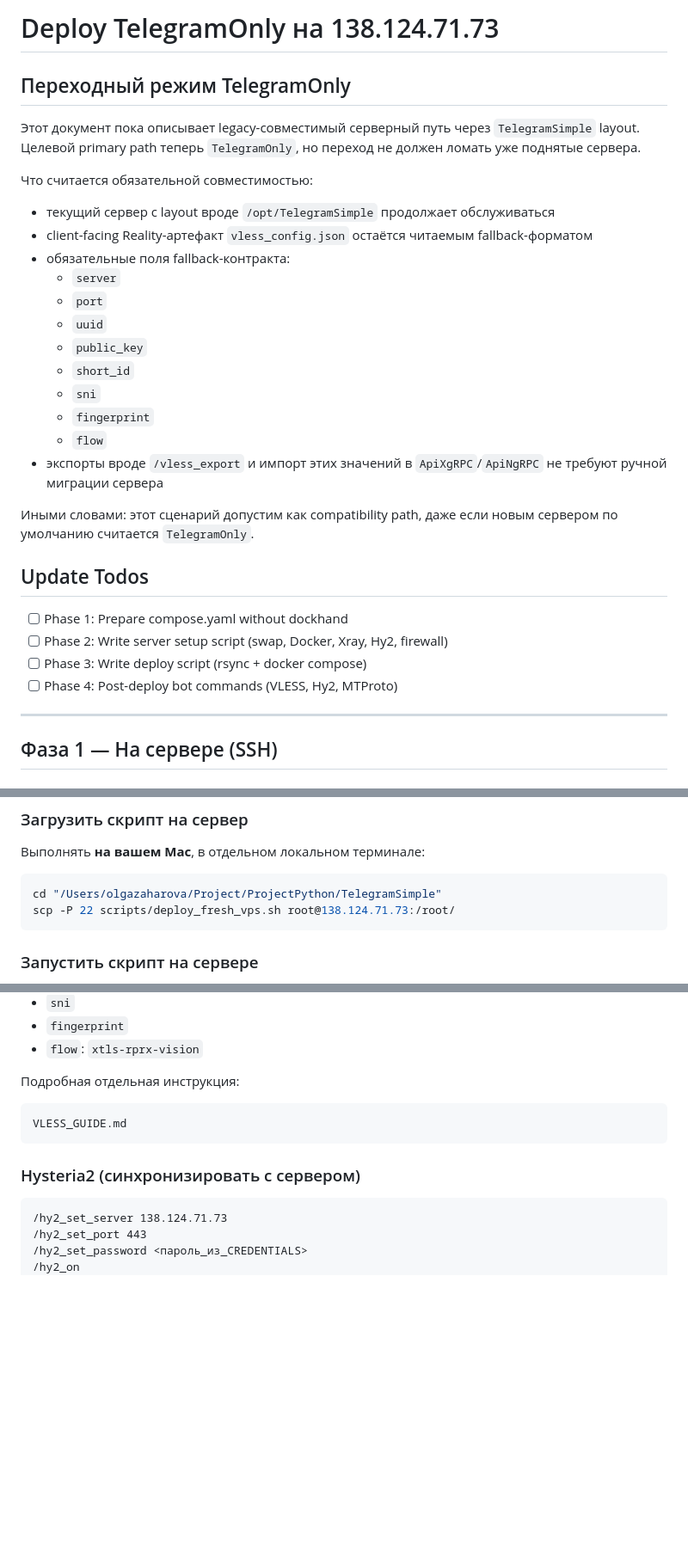
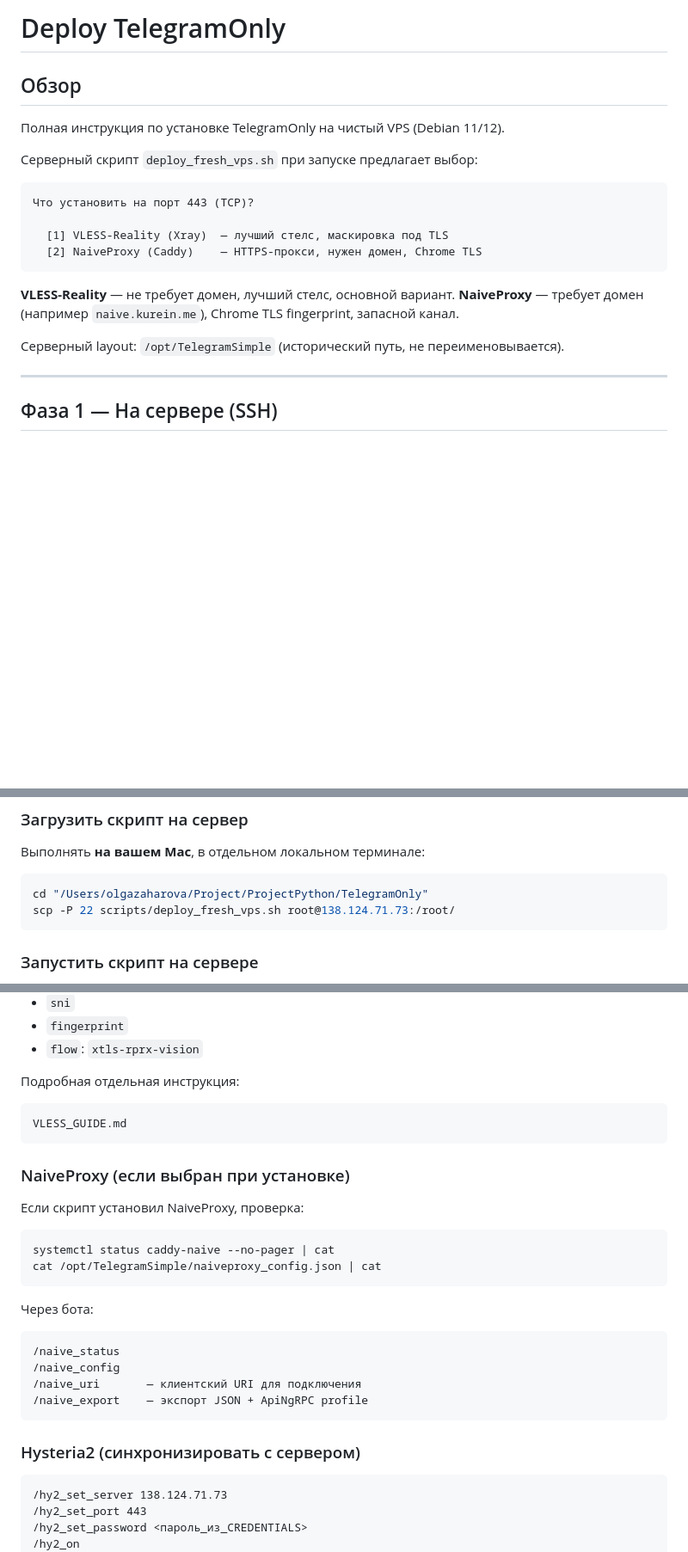
Before and after one commit to kureinmaxim/TelegramOnly, a Markdown page: DEPLOY_GUIDE.md, 3 parts joined by grey strips. Shown at 86% size. Drawn GitHub-style; blank space fills up the shorter version.

````diff
--- a/DEPLOY_GUIDE.md
+++ b/DEPLOY_GUIDE.md
@@ -1,34 +1,22 @@
-# Deploy TelegramOnly на 138.124.71.73
+# Deploy TelegramOnly
 
-## Переходный режим TelegramOnly
+## Обзор
 
-Этот документ пока описывает legacy-совместимый серверный путь через
-`TelegramSimple` layout. Целевой primary path теперь `TelegramOnly`, но переход не
-должен ломать уже поднятые сервера.
+Полная инструкция по установке TelegramOnly на чистый VPS (Debian 11/12).
 
-Что считается обязательной совместимостью:
+Серверный скрипт `deploy_fresh_vps.sh` при запуске предлагает выбор:
 
-- текущий сервер с layout вроде `/opt/TelegramSimple` продолжает обслуживаться
-- client-facing Reality-артефакт `vless_config.json` остаётся читаемым fallback-форматом
-- обязательные поля fallback-контракта:
-  - `server`
-  - `port`
-  - `uuid`
-  - `public_key`
-  - `short_id`
-  - `sni`
-  - `fingerprint`
-  - `flow`
-- экспорты вроде `/vless_export` и импорт этих значений в `ApiXgRPC`/`ApiNgRPC` не требуют ручной миграции сервера
+```text
+Что установить на порт 443 (TCP)?
 
-Иными словами: этот сценарий допустим как compatibility path, даже если новым
-сервером по умолчанию считается `TelegramOnly`.
+  [1] VLESS-Reality (Xray)  — лучший стелс, маскировка под TLS
+  [2] NaiveProxy (Caddy)    — HTTPS-прокси, нужен домен, Chrome TLS
+```
 
-## Update Todos
-- [ ] Phase 1: Prepare compose.yaml without dockhand
-- [ ] Phase 2: Write server setup script (swap, Docker, Xray, Hy2, firewall)
-- [ ] Phase 3: Write deploy script (rsync + docker compose)
-- [ ] Phase 4: Post-deploy bot commands (VLESS, Hy2, MTProto)
+**VLESS-Reality** — не требует домен, лучший стелс, основной вариант.
+**NaiveProxy** — требует домен (например `naive.kurein.me`), Chrome TLS fingerprint, запасной канал.
+
+Серверный layout: `/opt/TelegramSimple` (исторический путь, не переименовывается).
 
 ---
 
@@ -61,7 +49,7 @@ ssh -p 22542 root@138.124.71.73
 Выполнять **на вашем Mac**, в отдельном локальном терминале:
 
 ```bash
-cd "/Users/olgazaharova/Project/ProjectPython/TelegramSimple"
+cd "/Users/olgazaharova/Project/ProjectPython/TelegramOnly"
 scp -P 22 scripts/deploy_fresh_vps.sh root@138.124.71.73:/root/
 ```
 
@@ -692,7 +683,26 @@ cat /opt/TelegramSimple/vless_config.json | cat
 VLESS_GUIDE.md
 ```
 
+### NaiveProxy (если выбран при установке)
+
+Если скрипт установил NaiveProxy, проверка:
+
+```bash
+systemctl status caddy-naive --no-pager | cat
+cat /opt/TelegramSimple/naiveproxy_config.json | cat
+```
+
+Через бота:
+
+```text
+/naive_status
+/naive_config
+/naive_uri       — клиентский URI для подключения
+/naive_export    — экспорт JSON + ApiNgRPC profile
+```
+
 ### Hysteria2 (синхронизировать с сервером)
+
 ```text
 /hy2_set_server 138.124.71.73
 /hy2_set_port 443
````
Also changed, not shown: other parts of DEPLOY_GUIDE.md (+17 -14 lines), REDEPLOY.md (+16 -15 lines).
